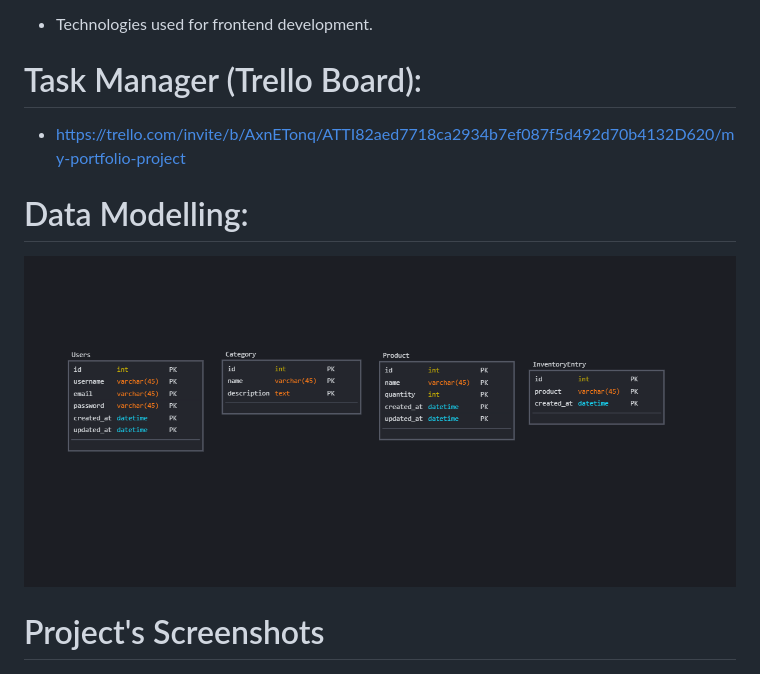
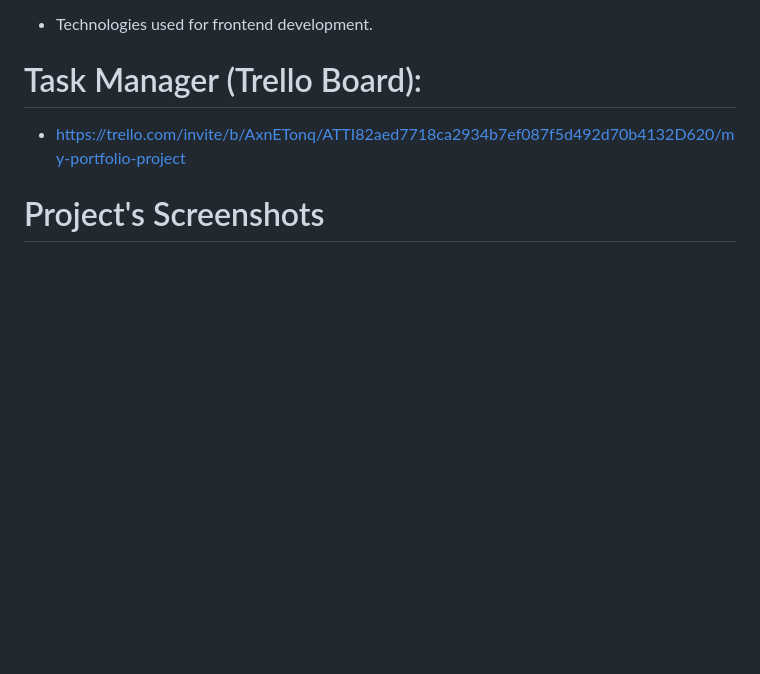
Before and after one commit to Timzblue12/DTS_Books_Manager, a Markdown page: README.md, the part around the change. Rendered like a GitHub page; blank space fills up the shorter version.

```diff
--- a/README.md
+++ b/README.md
@@ -67,8 +67,6 @@ __DTS Books Manager is a Django-based web application built to offer libraries a
 # Task Manager (Trello Board):
 * https://trello.com/invite/b/AxnETonq/ATTI82aed7718ca2934b7ef087f5d492d70b4132D620/my-portfolio-project
 
-# Data Modelling:
-![Database](static/screenshots/DB_model.png)
 
 # Project's Screenshots
 ![Registered](static/screenshots/registered_readers.png)
```
